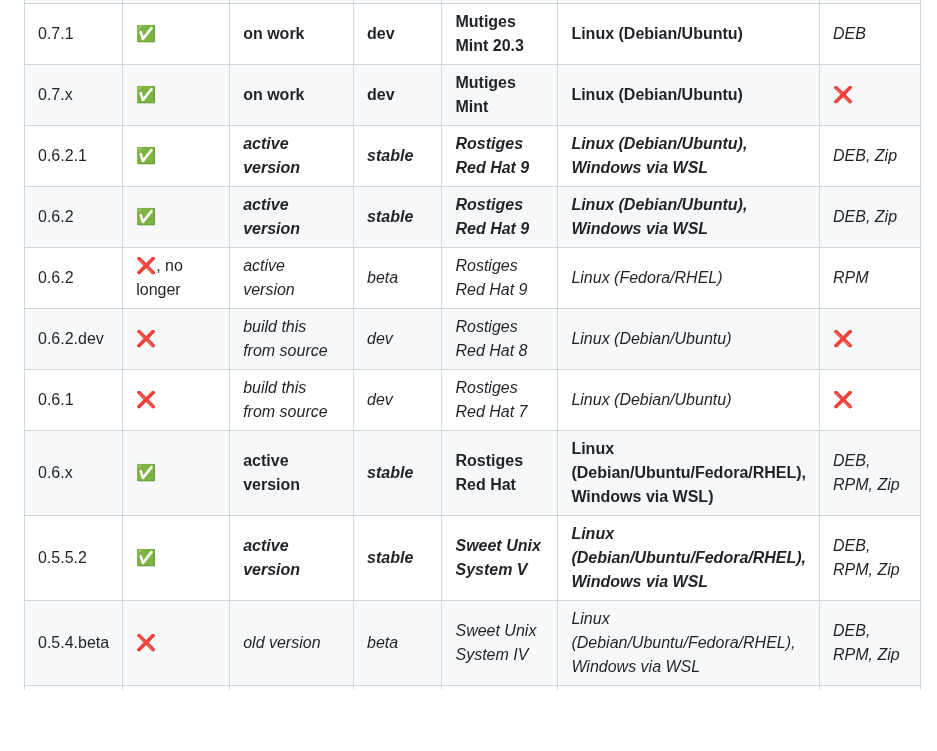
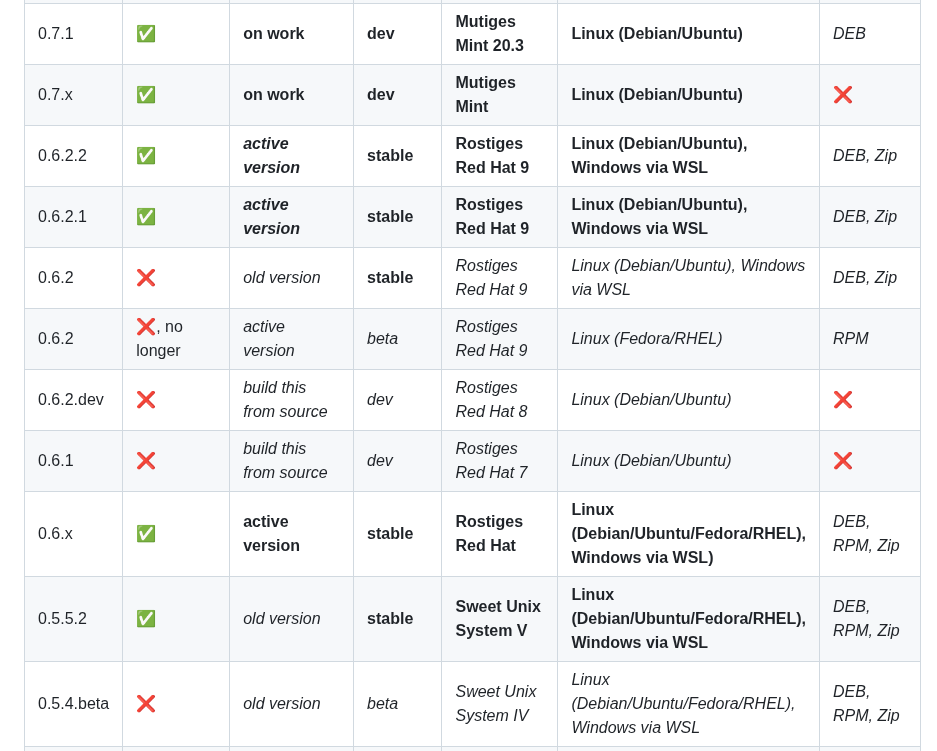
Before and after one commit to NachtsternBuild/fastboot-assistant, a Markdown page: SECURITY.md, the part around the change. GitHub-like rendering; blank space fills up the shorter version.

```diff
--- a/SECURITY.md
+++ b/SECURITY.md
@@ -23,13 +23,14 @@
 | 0.7.2       | :x:                | *future version*             | :x:               | *Mutiges Mint 21.3*          | :x:                                                        | *DEB, Snap*                |
 | 0.7.1       | :white_check_mark: | **on work**                  | **dev**           | **Mutiges Mint 20.3**        | **Linux (Debian/Ubuntu)**                                  | *DEB*                      |
 | 0.7.x       | :white_check_mark: | **on work**                  | **dev**           | **Mutiges Mint**             | **Linux (Debian/Ubuntu)**                                  | :x:                        |
-| 0.6.2.1     | :white_check_mark: | ***active version***         | ***stable***      | ***Rostiges Red Hat 9***     | ***Linux (Debian/Ubuntu), Windows via WSL***               | *DEB, Zip*                 |
-| 0.6.2       | :white_check_mark: | ***active version***         | ***stable***      | ***Rostiges Red Hat 9***     | ***Linux (Debian/Ubuntu), Windows via WSL***               | *DEB, Zip*                 |
+| 0.6.2.2     | :white_check_mark: | ***active version***         | **stable**        | **Rostiges Red Hat 9**       | **Linux (Debian/Ubuntu), Windows via WSL**                 | *DEB, Zip*                 |
+| 0.6.2.1     | :white_check_mark: | ***active version***         | **stable**        | **Rostiges Red Hat 9**       | **Linux (Debian/Ubuntu), Windows via WSL**                 | *DEB, Zip*                 |
+| 0.6.2       | :x:                | *old version*                | **stable**        | *Rostiges Red Hat 9*         | *Linux (Debian/Ubuntu), Windows via WSL*                   | *DEB, Zip*                 |
 | 0.6.2       | :x:, no longer     | *active version*             | *beta*            | *Rostiges Red Hat 9*         | *Linux (Fedora/RHEL)*                                      | *RPM*                      |
 | 0.6.2.dev   | :x:                | *build this from source*     | *dev*             | *Rostiges Red Hat 8*         | *Linux (Debian/Ubuntu)*                                    | :x:                        |
 | 0.6.1       | :x:                | *build this from source*     | *dev*             | *Rostiges Red Hat 7*         | *Linux (Debian/Ubuntu)*                                    | :x:                        |
-| 0.6.x       | :white_check_mark: | **active version**           | ***stable***      | **Rostiges Red Hat**         | **Linux (Debian/Ubuntu/Fedora/RHEL), Windows via WSL)**    | *DEB, RPM, Zip*            |
-| 0.5.5.2     | :white_check_mark: | ***active version***         | ***stable***      | ***Sweet Unix System V***    | ***Linux (Debian/Ubuntu/Fedora/RHEL), Windows via WSL***   | *DEB, RPM, Zip*            |
+| 0.6.x       | :white_check_mark: | **active version**           | **stable**        | **Rostiges Red Hat**         | **Linux (Debian/Ubuntu/Fedora/RHEL), Windows via WSL)**    | *DEB, RPM, Zip*            |
+| 0.5.5.2     | :white_check_mark: | *old version*                | **stable**        | **Sweet Unix System V**      | **Linux (Debian/Ubuntu/Fedora/RHEL), Windows via WSL**     | *DEB, RPM, Zip*            |
 | 0.5.4.beta  | :x:                | *old version*                | *beta*            | *Sweet Unix System IV*       | *Linux (Debian/Ubuntu/Fedora/RHEL), Windows via WSL*       | *DEB, RPM, Zip*            |
 | 0.5.3.beta  | :x:                | *old version*                | *beta*            | *Sweet Unix System III*      | *Linux (Debian/Ubuntu/Fedora/RHEL)*                        | *DEB, RPM*                 |
 | 0.5.2.dev   | :x:                | *old version*                | *dev*             | *Sweet Unix System II*       | *Linux (Debian/Ubuntu)*                                    | *DEB*                      |
```
